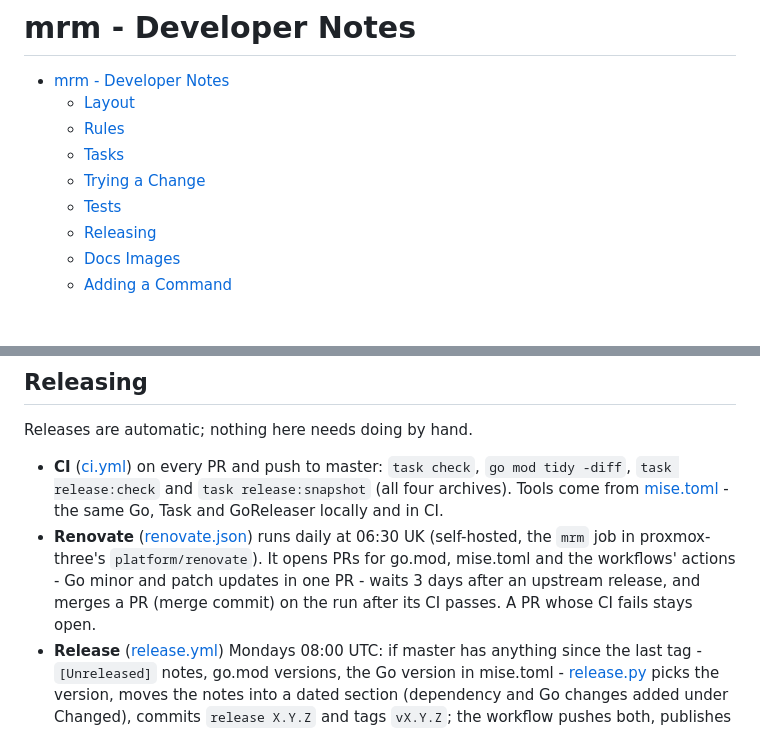
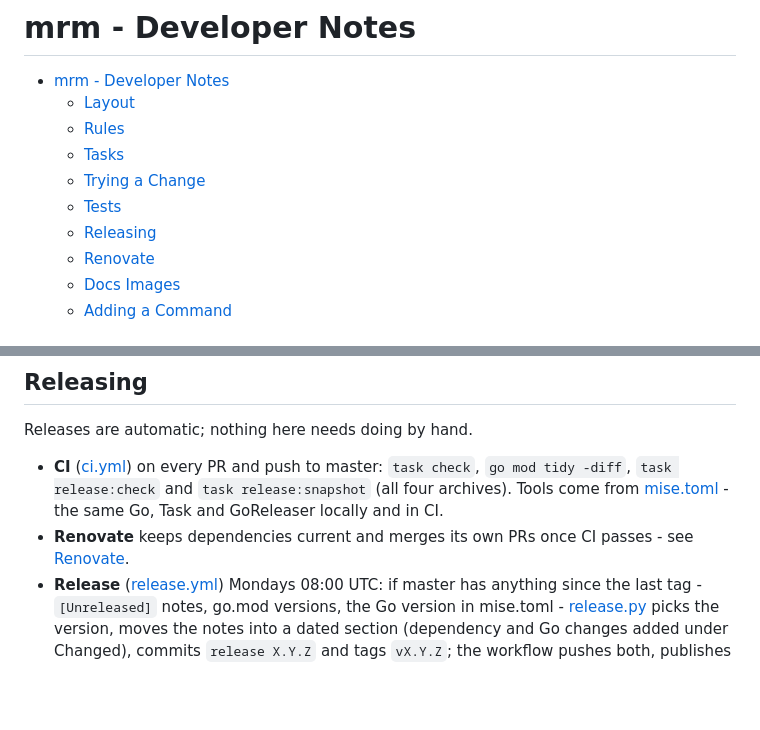
Before and after one commit to adegoodyer/mrm, a Markdown page: README-dev.md, 2 parts joined by grey strips. Drawn GitHub-style; blank space fills up the shorter version.

```diff
--- a/README-dev.md
+++ b/README-dev.md
@@ -7,6 +7,7 @@
   - [Trying a Change](#trying-a-change)
   - [Tests](#tests)
   - [Releasing](#releasing)
+  - [Renovate](#renovate)
   - [Docs Images](#docs-images)
   - [Adding a Command](#adding-a-command)
 
@@ -101,7 +102,7 @@ UAT criteria marked `[A]` in [docs/02-user-acceptance-tests.md](docs/02-user-acc
 Releases are automatic; nothing here needs doing by hand.
 
 - **CI** ([ci.yml](.github/workflows/ci.yml)) on every PR and push to master: `task check`, `go mod tidy -diff`, `task release:check` and `task release:snapshot` (all four archives). Tools come from [mise.toml](mise.toml) - the same Go, Task and GoReleaser locally and in CI.
-- **Renovate** ([renovate.json](renovate.json)) runs daily at 06:30 UK (self-hosted, the `mrm` job in proxmox-three's `platform/renovate`). It opens PRs for go.mod, mise.toml and the workflows' actions - Go minor and patch updates in one PR - waits 3 days after an upstream release, and merges a PR (merge commit) on the run after its CI passes. A PR whose CI fails stays open.
+- **Renovate** keeps dependencies current and merges its own PRs once CI passes - see [Renovate](#renovate).
 - **Release** ([release.yml](.github/workflows/release.yml)) Mondays 08:00 UTC: if master has anything since the last tag - `[Unreleased]` notes, go.mod versions, the Go version in mise.toml - [release.py](.github/scripts/release.py) picks the version, moves the notes into a dated section (dependency and Go changes added under Changed), commits `release X.Y.Z` and tags `vX.Y.Z`; the workflow pushes both, publishes the GitHub release (linux/darwin amd64/arm64 archives, that version's CHANGELOG section as notes) and tells the Go module proxy.
 
 The version: Added, Changed, Deprecated or Removed notes -> minor; anything else (Fixed, Security, only dependency or Go bumps) -> patch. A major (1.0.0) is never picked for you: run the Release workflow from the Actions tab with a version. The same button releases early, or does a dry run; `task release:next` shows locally what Monday would ship.
```
Also changed, not shown: other parts of README-dev.md (+29 -0 lines).
